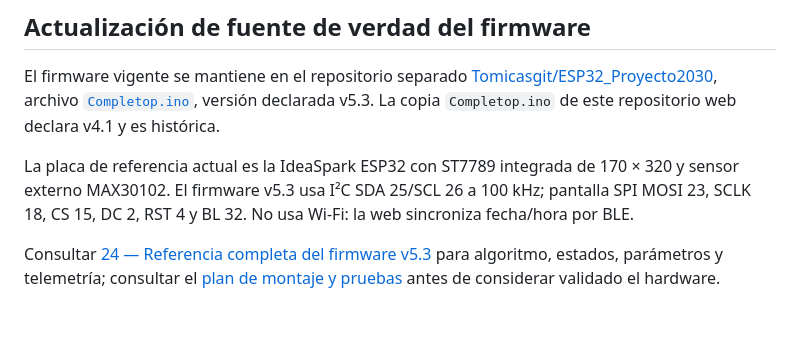
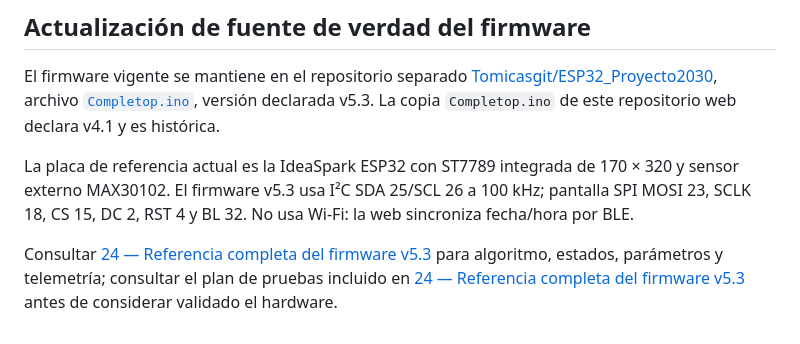
Before and after one commit to Tomicasgit/Aplicacion_AMAR, a Markdown page: docs/04-HARDWARE-Y-FIRMWARE.md, the part around the change. Drawn GitHub-style.

Commit message:
docs(hardware): remove unavailable external test-doc link

```diff
--- a/docs/04-HARDWARE-Y-FIRMWARE.md
+++ b/docs/04-HARDWARE-Y-FIRMWARE.md
@@ -93,4 +93,4 @@ El firmware vigente se mantiene en el repositorio separado [Tomicasgit/ESP32_Pro
 
 La placa de referencia actual es la IdeaSpark ESP32 con ST7789 integrada de 170 × 320 y sensor externo MAX30102. El firmware v5.3 usa I²C SDA 25/SCL 26 a 100 kHz; pantalla SPI MOSI 23, SCLK 18, CS 15, DC 2, RST 4 y BL 32. No usa Wi-Fi: la web sincroniza fecha/hora por BLE.
 
-Consultar [24 — Referencia completa del firmware v5.3](24-REFERENCIA-FIRMWARE-V5.3.md) para algoritmo, estados, parámetros y telemetría; consultar el [plan de montaje y pruebas](https://github.com/Tomicasgit/ESP32_Proyecto2030/blob/main/docs/03-MONTAJE-CARGA-Y-PRUEBAS.md) antes de considerar validado el hardware.
+Consultar [24 — Referencia completa del firmware v5.3](24-REFERENCIA-FIRMWARE-V5.3.md) para algoritmo, estados, parámetros y telemetría; consultar el plan de pruebas incluido en [24 — Referencia completa del firmware v5.3](24-REFERENCIA-FIRMWARE-V5.3.md) antes de considerar validado el hardware.
```
